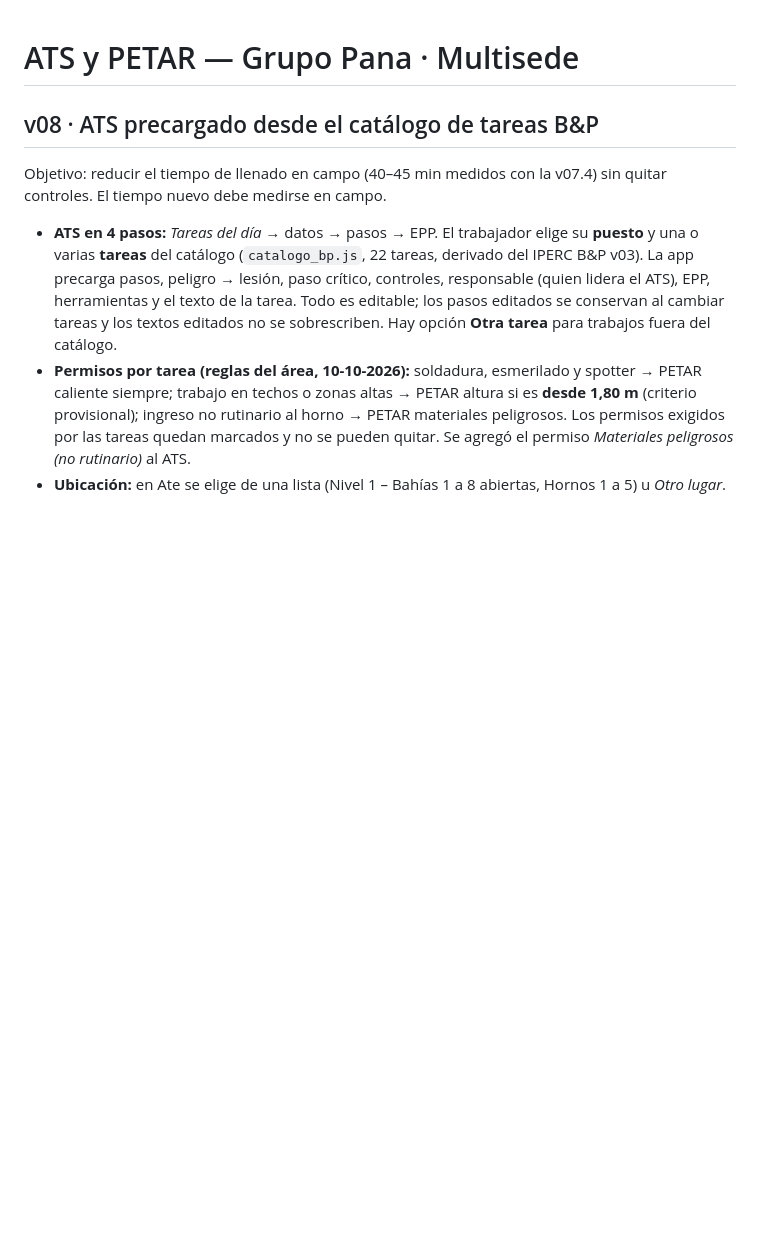
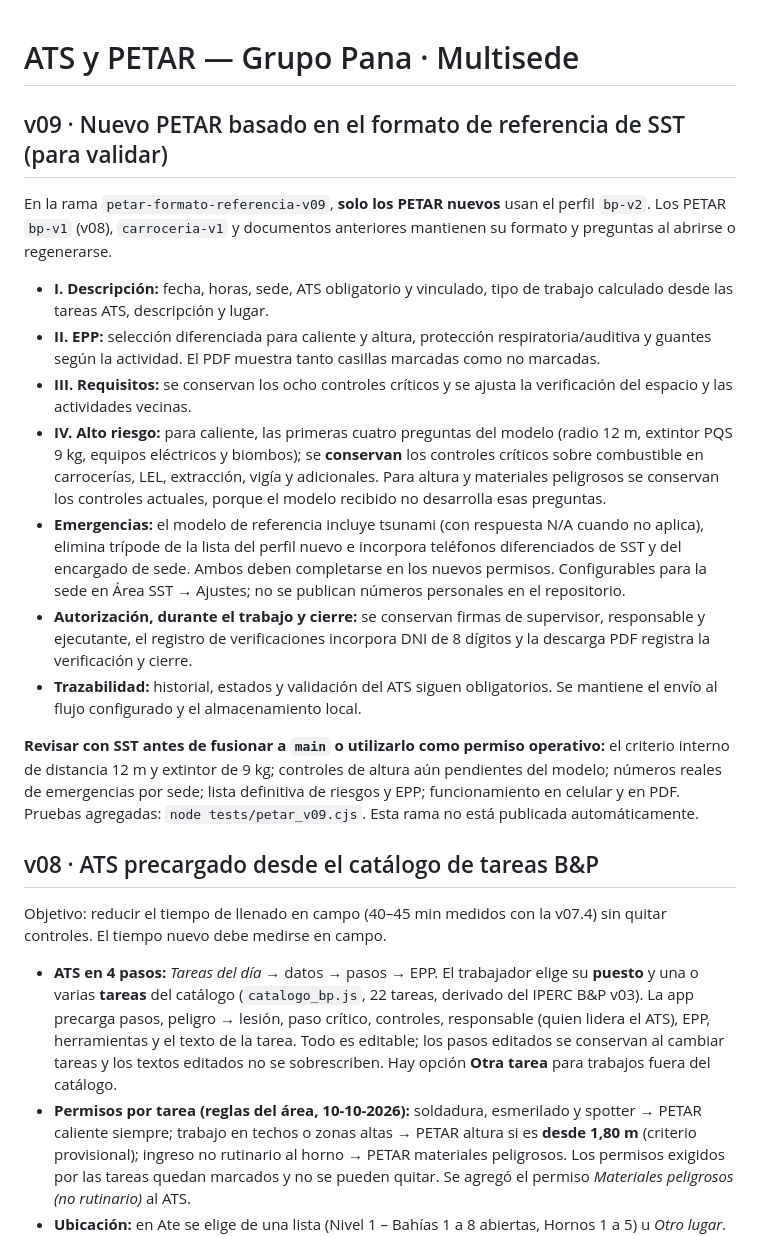
Before and after one commit to chatgptsst23-gif/ATS_PETAR_GP_ATE, a Markdown page: README.md, the part around the change. Drawn GitHub-style; blank space fills up the shorter version.

Commit message:
Documentar alcance del PETAR v09 y validaciones pendientes de SST

```diff
--- a/README.md
+++ b/README.md
@@ -1,4 +1,18 @@
 # ATS y PETAR — Grupo Pana · Multisede
+
+## v09 · Nuevo PETAR basado en el formato de referencia de SST (para validar)
+
+En la rama `petar-formato-referencia-v09`, **solo los PETAR nuevos** usan el perfil `bp-v2`. Los PETAR `bp-v1` (v08), `carroceria-v1` y documentos anteriores mantienen su formato y preguntas al abrirse o regenerarse.
+
+- **I. Descripción:** fecha, horas, sede, ATS obligatorio y vinculado, tipo de trabajo calculado desde las tareas ATS, descripción y lugar.
+- **II. EPP:** selección diferenciada para caliente y altura, protección respiratoria/auditiva y guantes según la actividad. El PDF muestra tanto casillas marcadas como no marcadas.
+- **III. Requisitos:** se conservan los ocho controles críticos y se ajusta la verificación del espacio y las actividades vecinas.
+- **IV. Alto riesgo:** para caliente, las primeras cuatro preguntas del modelo (radio 12 m, extintor PQS 9 kg, equipos eléctricos y biombos); se **conservan** los controles críticos sobre combustible en carrocerías, LEL, extracción, vigía y adicionales. Para altura y materiales peligrosos se conservan los controles actuales, porque el modelo recibido no desarrolla esas preguntas.
+- **Emergencias:** el modelo de referencia incluye tsunami (con respuesta N/A cuando no aplica), elimina trípode de la lista del perfil nuevo e incorpora teléfonos diferenciados de SST y del encargado de sede. Ambos deben completarse en los nuevos permisos. Configurables para la sede en Área SST → Ajustes; no se publican números personales en el repositorio.
+- **Autorización, durante el trabajo y cierre:** se conservan firmas de supervisor, responsable y ejecutante, el registro de verificaciones incorpora DNI de 8 dígitos y la descarga PDF registra la verificación y cierre.
+- **Trazabilidad:** historial, estados y validación del ATS siguen obligatorios. Se mantiene el envío al flujo configurado y el almacenamiento local.
+
+**Revisar con SST antes de fusionar a `main` o utilizarlo como permiso operativo:** el criterio interno de distancia 12 m y extintor de 9 kg; controles de altura aún pendientes del modelo; números reales de emergencias por sede; lista definitiva de riesgos y EPP; funcionamiento en celular y en PDF. Pruebas agregadas: `node tests/petar_v09.cjs`. Esta rama no está publicada automáticamente.
 
 ## v08 · ATS precargado desde el catálogo de tareas B&P
 
```
